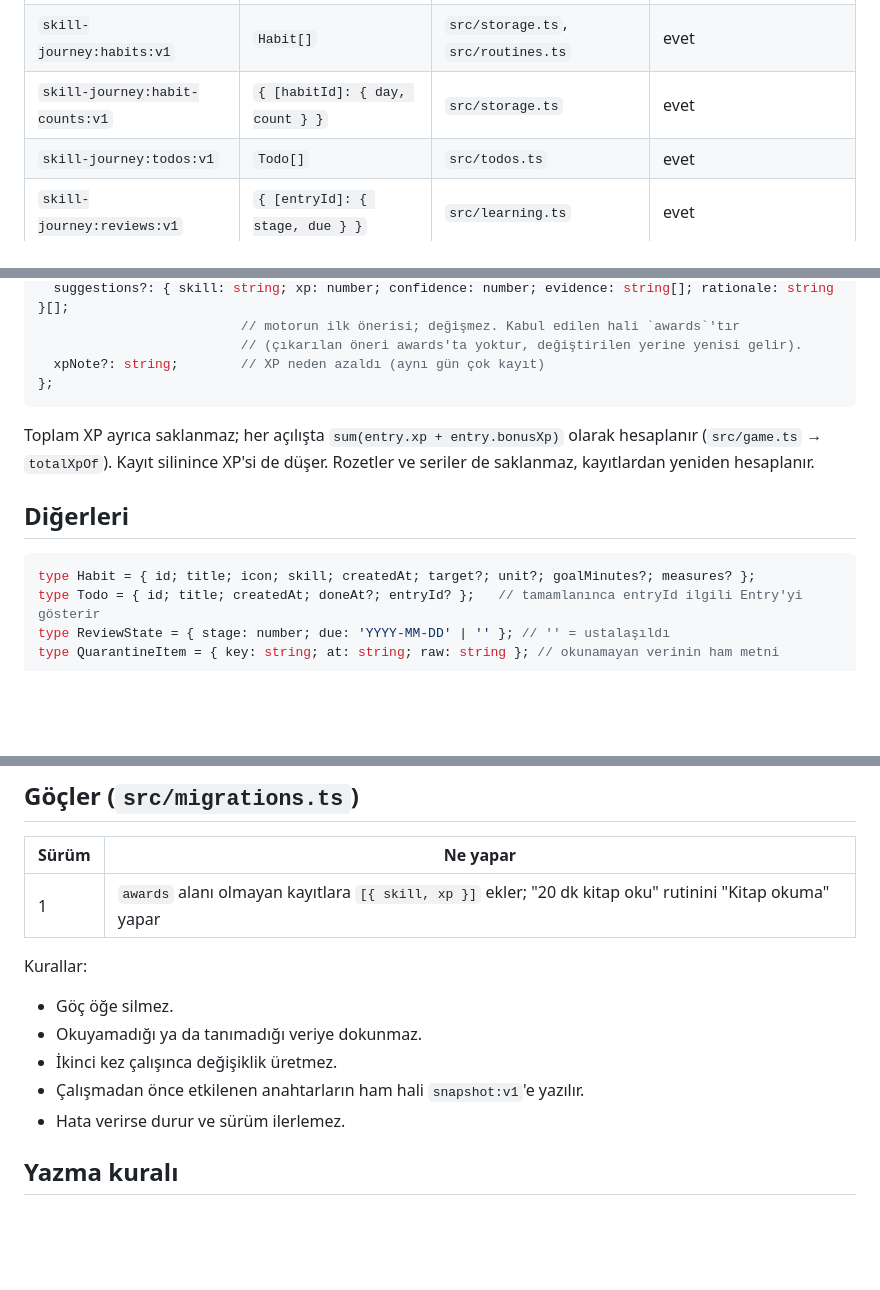
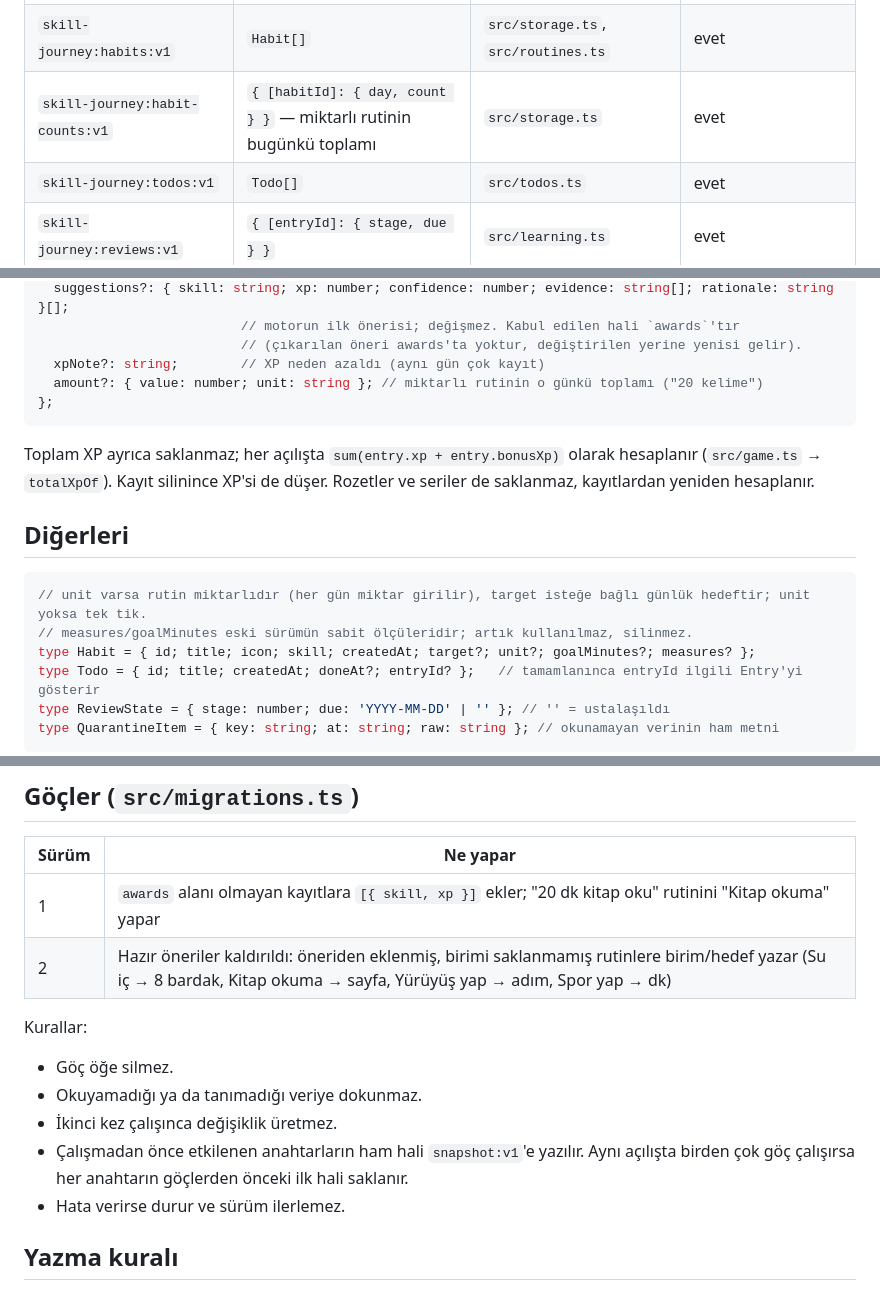
Before and after one commit to emresoykan/skill-journey, a Markdown page: docs/DATA_SCHEMA.md, 3 parts joined by grey strips. GitHub-like rendering; blank space fills up the shorter version.

Commit message:
Document amount routines and migration 2
Co-Authored-By: Claude Opus 5.5 <noreply@anthropic.com>
Claude-Session: https://claude.ai/code/session_01BtrzBRUMW3t6mJgHPZmVfD

````diff
--- a/docs/DATA_SCHEMA.md
+++ b/docs/DATA_SCHEMA.md
@@ -13,7 +13,7 @@ uygulama açılırken, veriler okunmadan önce çalışır (bkz. "Göçler").
 |---|---|---|---|
 | `skill-journey:entries:v1` | `Entry[]` | `src/storage.ts` | evet |
 | `skill-journey:habits:v1` | `Habit[]` | `src/storage.ts`, `src/routines.ts` | evet |
-| `skill-journey:habit-counts:v1` | `{ [habitId]: { day, count } }` | `src/storage.ts` | evet |
+| `skill-journey:habit-counts:v1` | `{ [habitId]: { day, count } }` — miktarlı rutinin bugünkü toplamı | `src/storage.ts` | evet |
 | `skill-journey:todos:v1` | `Todo[]` | `src/todos.ts` | evet |
 | `skill-journey:reviews:v1` | `{ [entryId]: { stage, due } }` | `src/learning.ts` | evet |
 | `skill-journey:reminder:v1` | `{ enabled, hour, minute }` | `src/reminderStore.ts` | evet |
@@ -53,6 +53,7 @@ type Entry = {
                           // motorun ilk önerisi; değişmez. Kabul edilen hali `awards`'tır
                           // (çıkarılan öneri awards'ta yoktur, değiştirilen yerine yenisi gelir).
   xpNote?: string;        // XP neden azaldı (aynı gün çok kayıt)
+  amount?: { value: number; unit: string }; // miktarlı rutinin o günkü toplamı ("20 kelime")
 };
 ```
 
@@ -63,6 +64,8 @@ kayıtlardan yeniden hesaplanır.
 ## Diğerleri
 
 ```ts
+// unit varsa rutin miktarlıdır (her gün miktar girilir), target isteğe bağlı günlük hedeftir; unit yoksa tek tik.
+// measures/goalMinutes eski sürümün sabit ölçüleridir; artık kullanılmaz, silinmez.
 type Habit = { id; title; icon; skill; createdAt; target?; unit?; goalMinutes?; measures? };
 type Todo = { id; title; createdAt; doneAt?; entryId? };   // tamamlanınca entryId ilgili Entry'yi gösterir
 type ReviewState = { stage: number; due: 'YYYY-MM-DD' | '' }; // '' = ustalaşıldı
@@ -79,12 +82,14 @@ kayıt silinse de açık kalır.
 | Sürüm | Ne yapar |
 |---|---|
 | 1 | `awards` alanı olmayan kayıtlara `[{ skill, xp }]` ekler; "20 dk kitap oku" rutinini "Kitap okuma" yapar |
+| 2 | Hazır öneriler kaldırıldı: öneriden eklenmiş, birimi saklanmamış rutinlere birim/hedef yazar (Su iç → 8 bardak, Kitap okuma → sayfa, Yürüyüş yap → adım, Spor yap → dk) |
 
 Kurallar:
 - Göç öğe silmez.
 - Okuyamadığı ya da tanımadığı veriye dokunmaz.
 - İkinci kez çalışınca değişiklik üretmez.
-- Çalışmadan önce etkilenen anahtarların ham hali `snapshot:v1`'e yazılır.
+- Çalışmadan önce etkilenen anahtarların ham hali `snapshot:v1`'e yazılır. Aynı açılışta birden çok göç
+  çalışırsa her anahtarın göçlerden önceki ilk hali saklanır.
 - Hata verirse durur ve sürüm ilerlemez.
 
 ## Yazma kuralı
````
